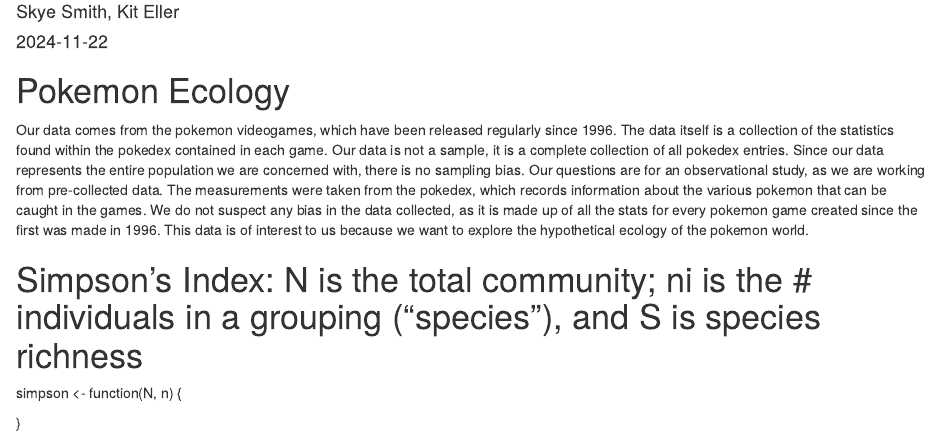
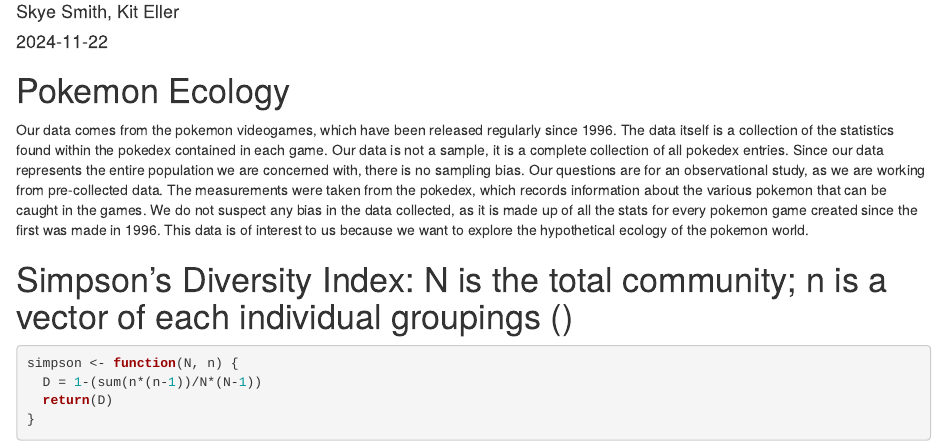
Before and after one commit to Skye-Smith/Pokemon-Ecology, an R Markdown document (Pokemon.rmd): the page in a window 1100 px wide, from 70 px down. Rendered offline with R 4.5, knitr and Pandoc, with nearby package versions; some code elsewhere in the file could not run offline.

Commit message:
added simpson

````diff
--- a/Pokemon.rmd
+++ b/Pokemon.rmd
@@ -29,8 +29,16 @@
 
 Our data comes from the pokemon videogames, which have been released regularly since 1996. The data itself is a collection of the statistics found within the pokedex contained in each game. Our data is not a sample, it is a complete collection of all pokedex entries. Since our data represents the entire population we are concerned with, there is no sampling bias. Our questions are for an observational study, as we are working from pre-collected data. The measurements were taken from the pokedex, which records information about the various pokemon that can be caught in the games. We do not suspect any bias in the data collected, as it is made up of all the stats for every pokemon game created since the first was made in 1996. This data is of interest to us because we want to explore the hypothetical ecology of the pokemon world.
 
-# Simpson's Index: N is the total community; ni is the # individuals in a grouping ("species"), and S is species richness
+# Simpson's Diversity Index: N is the total community; n is a vector of each individual groupings ()
+```{r Simpson}
+simpson <- function(N, n) {
+  D = 1-(sum(n*(n-1))/N*(N-1))
+  return(D)
+}
+```
 
-simpson <- function(N, n) {
 
-}
+```{r code2}
+
+
+```
````
